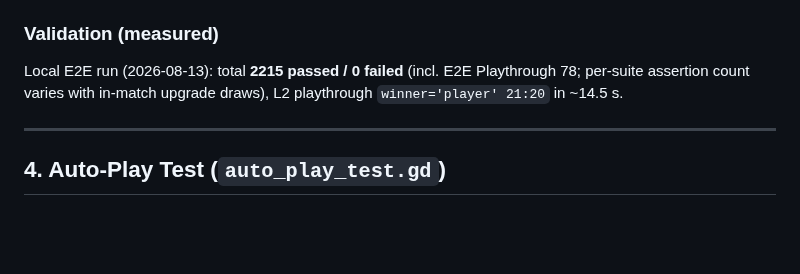
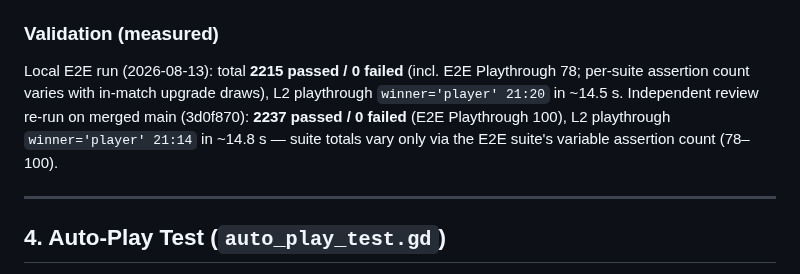
Before and after one commit to devvi/agent-game-test, a Markdown page: docs/GAME_DESIGN/09-TESTING.md, the part around the change. Drawn GitHub-style; blank space fills up the shorter version.

Commit message:
docs: GDD 09-TESTING 补充独立复核实测数据 (2237 passed, E2E 100, L2 21:14) (#447)

```diff
--- a/docs/GAME_DESIGN/09-TESTING.md
+++ b/docs/GAME_DESIGN/09-TESTING.md
@@ -109,7 +109,10 @@ L2 stage, which was `unavailable` before #447.
 
 Local E2E run (2026-08-13): total **2215 passed / 0 failed** (incl. E2E Playthrough 78;
 per-suite assertion count varies with in-match upgrade draws), L2 playthrough
-`winner='player' 21:20` in ~14.5 s.
+`winner='player' 21:20` in ~14.5 s. Independent review re-run on merged main
+(3d0f870): **2237 passed / 0 failed** (E2E Playthrough 100), L2 playthrough
+`winner='player' 21:14` in ~14.8 s — suite totals vary only via the E2E suite's
+variable assertion count (78–100).
 
 ---
 
```
